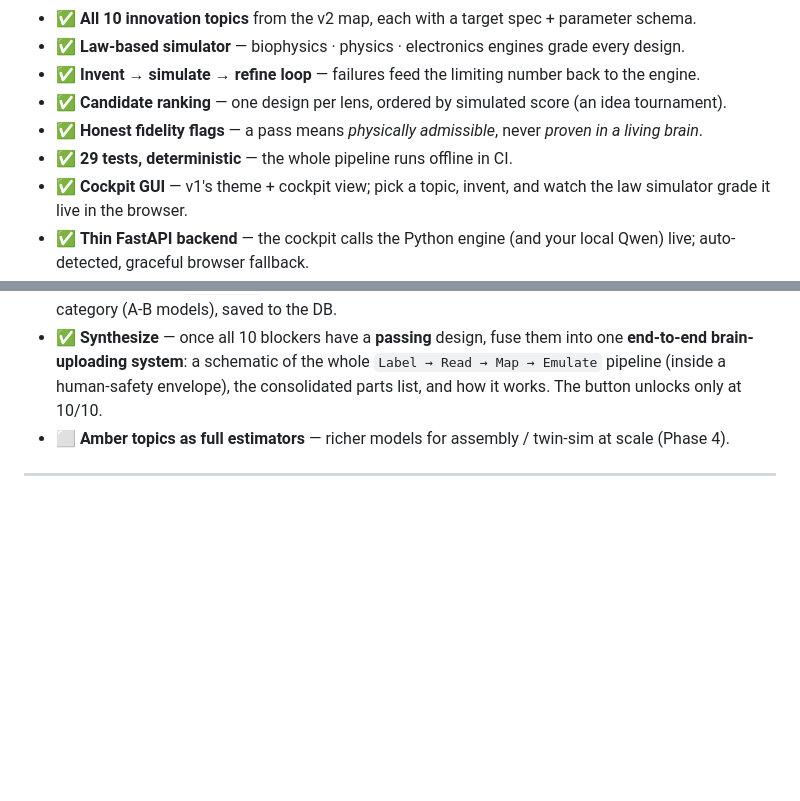
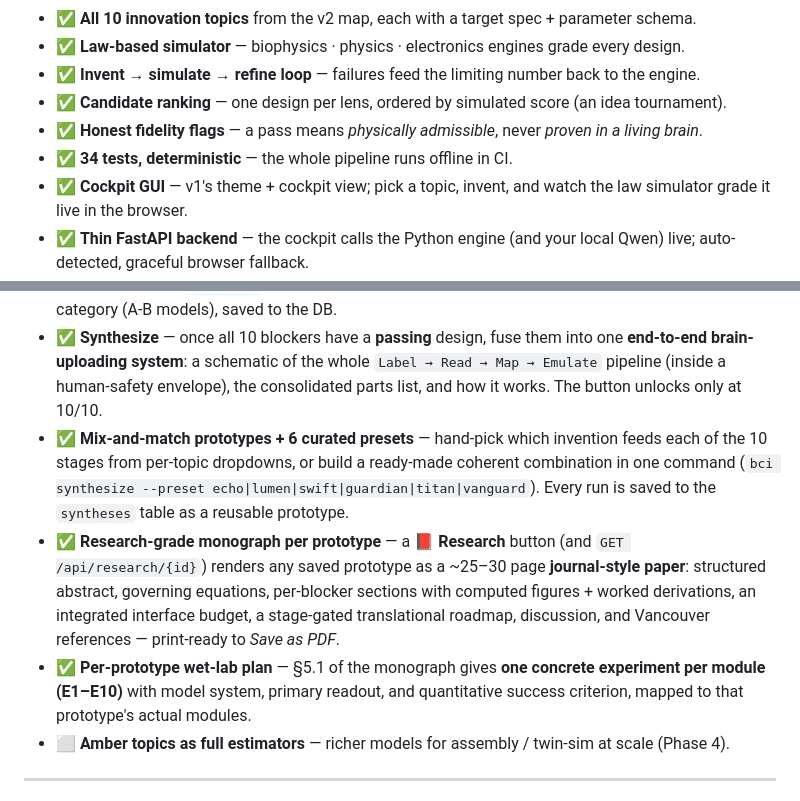
Before and after one commit to sanjaydoc/Brain-Computer-Interface-v3, a Markdown page: README.md, 2 parts joined by grey strips. Drawn GitHub-style; blank space fills up the shorter version.

```diff
--- a/README.md
+++ b/README.md
@@ -119,7 +146,7 @@ you get the kind of invention you actually want. Both flow through to the LLM pr
 - ✅ **Invent → simulate → refine loop** — failures feed the limiting number back to the engine.
 - ✅ **Candidate ranking** — one design per lens, ordered by simulated score (an idea tournament).
 - ✅ **Honest fidelity flags** — a pass means *physically admissible*, never *proven in a living brain*.
-- ✅ **29 tests, deterministic** — the whole pipeline runs offline in CI.
+- ✅ **34 tests, deterministic** — the whole pipeline runs offline in CI.
 - ✅ **Cockpit GUI** — v1's theme + cockpit view; pick a topic, invent, and watch the law simulator grade it live in the browser.
 - ✅ **Thin FastAPI backend** — the cockpit calls the Python engine (and your local Qwen) live; auto-detected, graceful browser fallback.
 - ✅ **`.env` config** — paste `LOCAL_LLM_URL` / `LOCAL_LLM_MODEL` / `NVIDIA_API_KEY` once (zero-dependency loader, git-ignored).
@@ -129,6 +156,9 @@ you get the kind of invention you actually want. Both flow through to the LLM pr
 - ✅ **Literature grounding** — searches **PubMed · arXiv · USPTO · PubChem · GitHub · SearXNG · Wikipedia** and invents from the retrieved prior art; citations are stored with the record.
 - ✅ **Benchmark** — `bci bench` sweeps topics × N samples → pass-rate + mean-score leaderboard per category (A-B models), saved to the DB.
 - ✅ **Synthesize** — once all 10 blockers have a **passing** design, fuse them into one **end-to-end brain-uploading system**: a schematic of the whole `Label → Read → Map → Emulate` pipeline (inside a human-safety envelope), the consolidated parts list, and how it works. The button unlocks only at 10/10.
+- ✅ **Mix-and-match prototypes + 6 curated presets** — hand-pick which invention feeds each of the 10 stages from per-topic dropdowns, or build a ready-made coherent combination in one command (`bci synthesize --preset echo|lumen|swift|guardian|titan|vanguard`). Every run is saved to the `syntheses` table as a reusable prototype.
+- ✅ **Research-grade monograph per prototype** — a **📕 Research** button (and `GET /api/research/{id}`) renders any saved prototype as a ~25–30 page **journal-style paper**: structured abstract, governing equations, per-blocker sections with computed figures + worked derivations, an integrated interface budget, a stage-gated translational roadmap, discussion, and Vancouver references — print-ready to *Save as PDF*.
+- ✅ **Per-prototype wet-lab plan** — §5.1 of the monograph gives **one concrete experiment per module (E1–E10)** with model system, primary readout, and quantitative success criterion, mapped to that prototype's actual modules.
 - ⬜ **Amber topics as full estimators** — richer models for assembly / twin-sim at scale (Phase 4).
 
 ---
```
Also changed, not shown: other parts of README.md (+27 -0 lines), docs/media/research_button.png (added), docs/media/research_paper.png (added), docs/media/research_wetlab.png (added).
